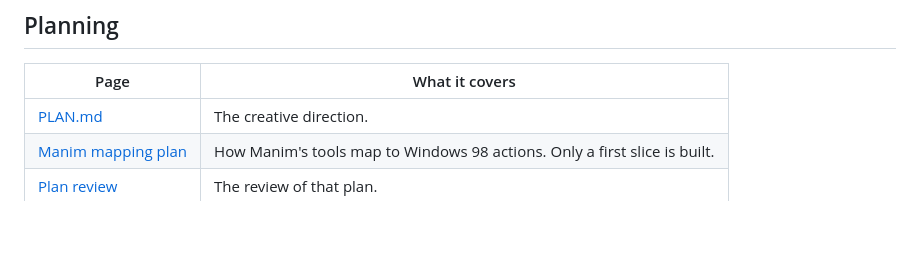
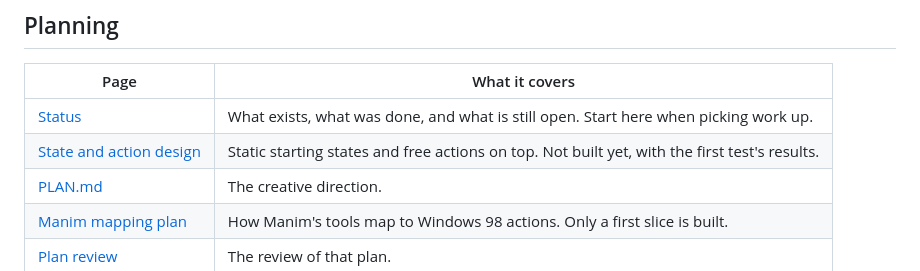
Before and after one commit to StanLukuvka/98artware, a Markdown page: docs/README.md, the part around the change. Rendered like a GitHub page; blank space fills up the shorter version.

```diff
--- a/docs/README.md
+++ b/docs/README.md
@@ -46,6 +46,8 @@ Audio is deferred, so everything here is video only.
 
 | Page | What it covers |
 | --- | --- |
+| [Status](status.md) | What exists, what was done, and what is still open. Start here when picking work up. |
+| [State and action design](design/state-and-action.md) | Static starting states and free actions on top. Not built yet, with the first test's results. |
 | [PLAN.md](../PLAN.md) | The creative direction. |
 | [Manim mapping plan](MANIM_MAPPING_PLAN.md) | How Manim's tools map to Windows 98 actions. Only a first slice is built. |
 | [Plan review](MANIM_MAPPING_REVIEW.md) | The review of that plan. |
```
Also changed, not shown: README.md (+1 -1 lines), docs/design/state-and-action.md (added, +316 -0 lines), docs/status.md (added, +90 -0 lines), experiments/revert-test/README.md (added, +34 -0 lines), docs/design/scene-lifecycle.png (added), 6 other files.
